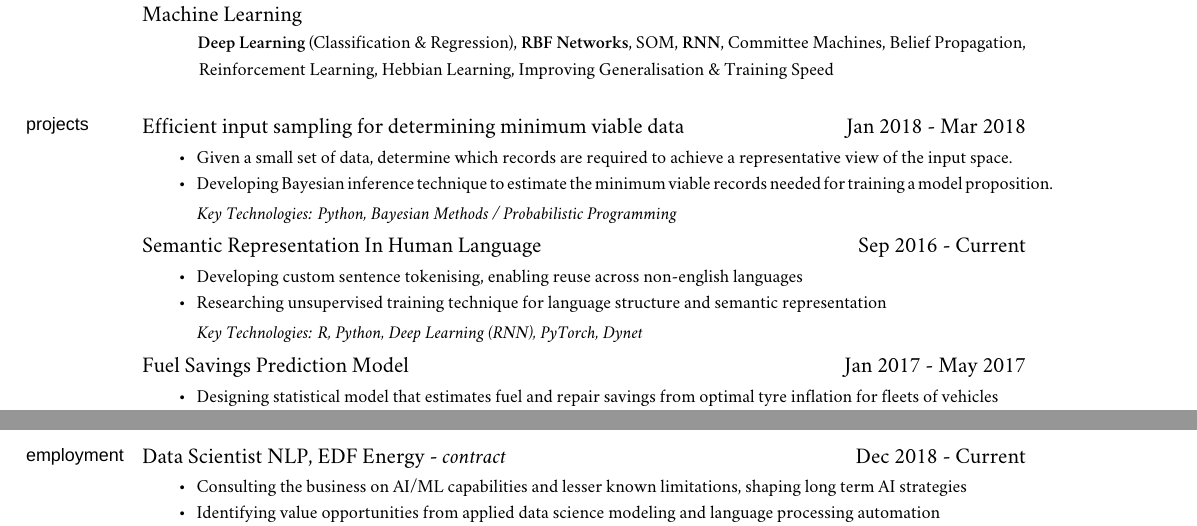
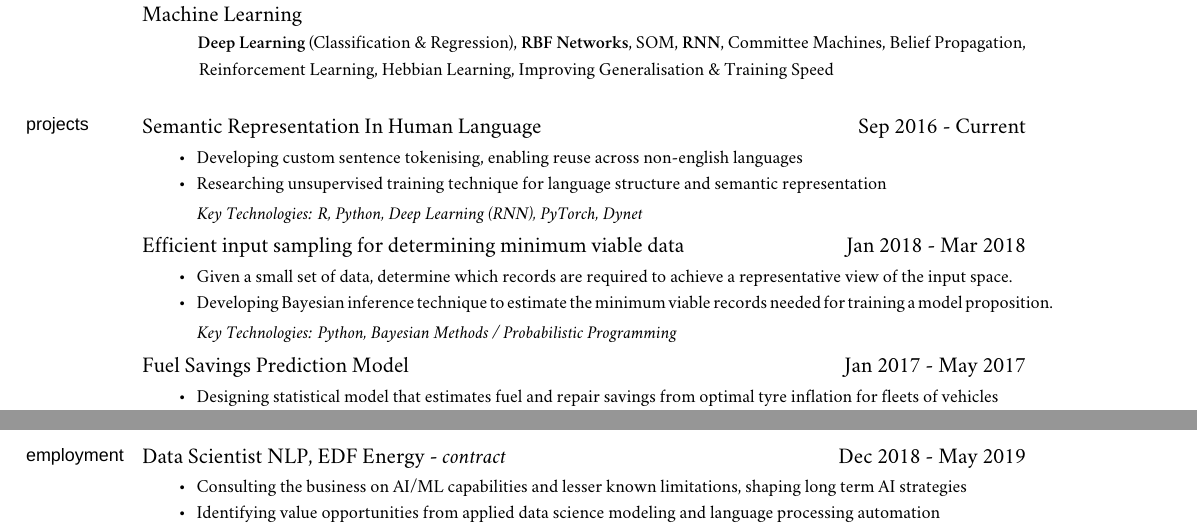
Before and after one commit to iceiony/CV, a LaTeX book (adrian-ionita.tex): two parts of pages 1 and 3 of 3, joined at a grey line, cut so that both start at the same text. Compiled offline with XeLaTeX; a missing font is replaced by an installed copy or a similar font; a LaTeX package or settings file that is missing is left out.

Commit message:
update end date at EDF and move project currently working on to the top

```diff
--- a/adrian-ionita.tex
+++ b/adrian-ionita.tex
@@ -182,21 +182,21 @@ Belief Propagation, Reinforcement Learning, Hebbian Learning, Improving Generali
 
 \normalsize
 \medskip
+\ind Semantic Representation In Human Language \hfill Sep 2016 - Current
+\begin{itemize*}
+  \item Developing custom sentence tokenising, enabling reuse across non-english languages
+  \item Researching unsupervised training technique for language structure and semantic representation
+\end{itemize*}
+\ind \hspace{0.35in} \footnotesize \emph{Key Technologies: R, Python, Deep Learning (RNN), PyTorch, Dynet}
+
+\normalsize
+\medskip
 \ind Efficient input sampling for determining minimum viable data \hfill Jan 2018 - Mar 2018
 \begin{itemize*}
   \item Given a small set of data, determine which records are required to achieve a representative view of the input space.
   \item Developing Bayesian inference technique to estimate the minimum viable records needed for training a model proposition.
 \end{itemize*}
 \ind \hspace{0.35in} \footnotesize \emph{Key Technologies: Python, Bayesian Methods / Probabilistic Programming}
-
-\normalsize
-\medskip
-\ind Semantic Representation In Human Language \hfill Sep 2016 - Current
-\begin{itemize*}
-  \item Developing custom sentence tokenising, enabling reuse across non-english languages
-  \item Researching unsupervised training technique for language structure and semantic representation
-\end{itemize*}
-\ind \hspace{0.35in} \footnotesize \emph{Key Technologies: R, Python, Deep Learning (RNN), PyTorch, Dynet}
 
 \normalsize
 \medskip
@@ -251,7 +251,7 @@ Belief Propagation, Reinforcement Learning, Hebbian Learning, Improving Generali
 
 \normalsize
 \medskip
-\ind Data Scientist NLP, EDF Energy - \emph{contract} \hfill Dec 2018 - Current
+\ind Data Scientist NLP, EDF Energy - \emph{contract} \hfill Dec 2018 - May 2019
 \begin{itemize*}
     \item Consulting the business on AI/ML capabilities and lesser known limitations, shaping long term AI strategies
     \item Identifying value opportunities from applied data science modeling and language processing automation
```
Also changed, not shown: adrian-ionita.pdf.
